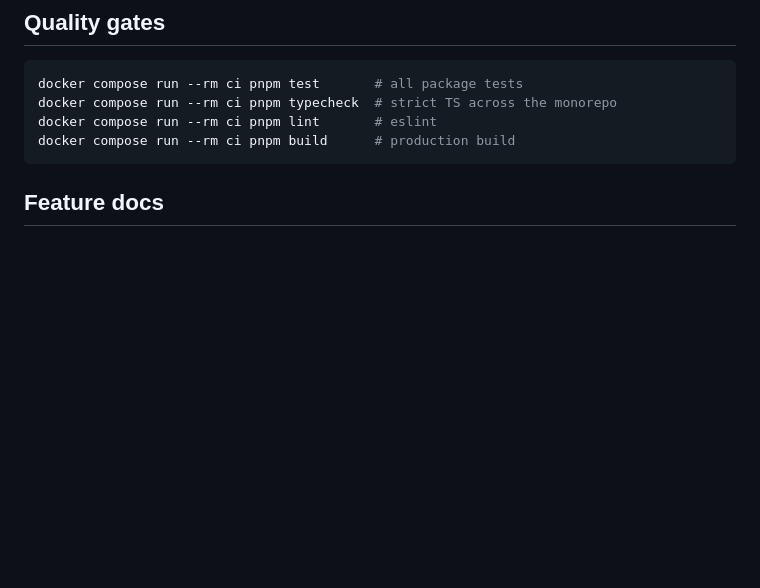
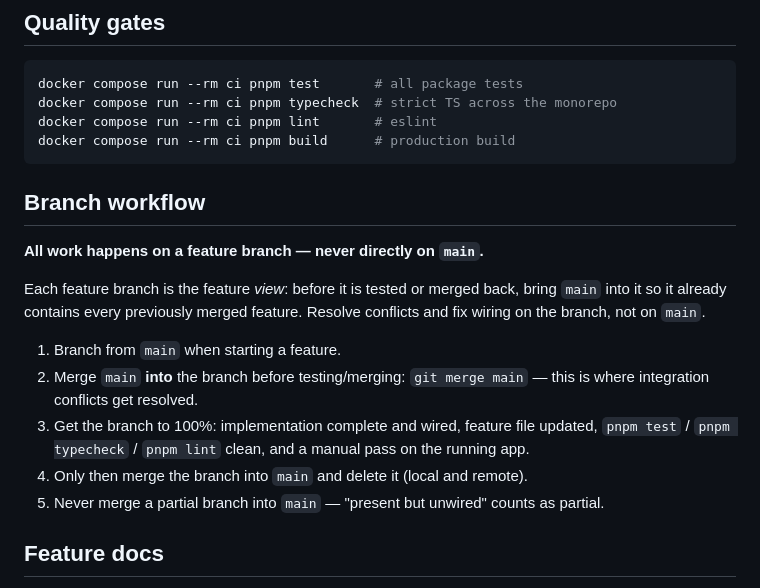
Before and after one commit to harrislloydlevy/minyanmate, a Markdown page: README.md, the part around the change. GitHub-like rendering; blank space fills up the shorter version.

Commit message:
docs: branch workflow — all work on branches, main only receives finished features

````diff
--- a/README.md
+++ b/README.md
@@ -47,6 +47,18 @@ docker compose run --rm ci pnpm lint       # eslint
 docker compose run --rm ci pnpm build      # production build
 ```
 
+## Branch workflow
+
+**All work happens on a feature branch — never directly on `main`.**
+
+Each feature branch is the feature *view*: before it is tested or merged back, bring `main` into it so it already contains every previously merged feature. Resolve conflicts and fix wiring on the branch, not on `main`.
+
+1. Branch from `main` when starting a feature.
+2. Merge `main` **into** the branch before testing/merging: `git merge main` — this is where integration conflicts get resolved.
+3. Get the branch to 100%: implementation complete and wired, feature file updated, `pnpm test` / `pnpm typecheck` / `pnpm lint` clean, and a manual pass on the running app.
+4. Only then merge the branch into `main` and delete it (local and remote).
+5. Never merge a partial branch into `main` — "present but unwired" counts as partial.
+
 ## Feature docs
 
 Each feature lives in `features/` as a Markdown file (`<issue>-<slug>.md`) with its goal, acceptance criteria, implementation notes, and verification steps.
````
